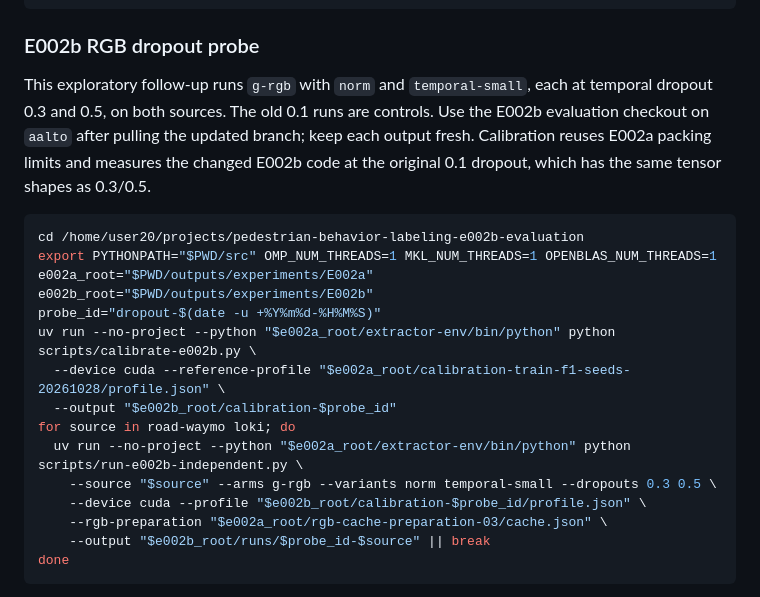
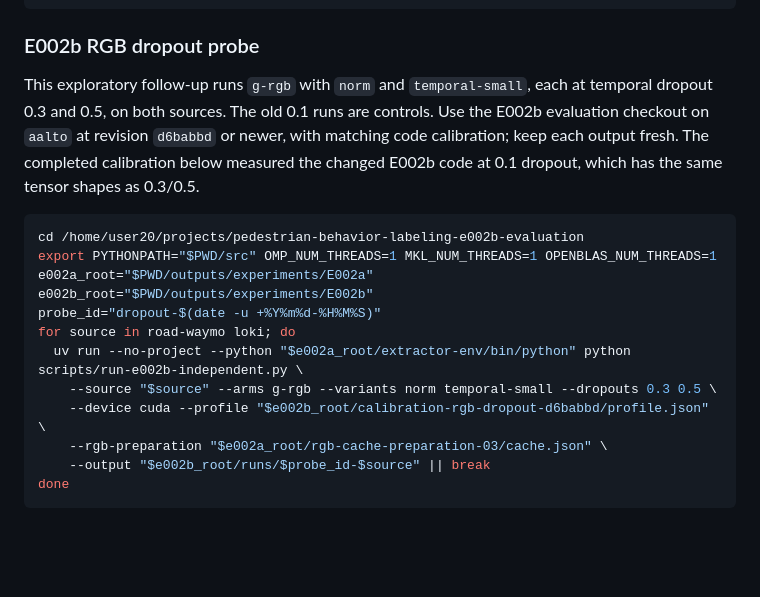
Before and after one commit to yammooo/pedestrian-behavior-labeling, a Markdown page: README.md, the part around the change. Rendered like a GitHub page; blank space fills up the shorter version.

Commit message:
Document completed E002b dropout calibration

````diff
--- a/README.md
+++ b/README.md
@@ -639,7 +639,7 @@ uv run --no-project --python "$e002a_root/extractor-env/bin/python" python scrip
 
 ### E002b RGB dropout probe
 
-This exploratory follow-up runs `g-rgb` with `norm` and `temporal-small`, each at temporal dropout 0.3 and 0.5, on both sources. The old 0.1 runs are controls. Use the E002b evaluation checkout on `aalto` after pulling the updated branch; keep each output fresh. Calibration reuses E002a packing limits and measures the changed E002b code at the original 0.1 dropout, which has the same tensor shapes as 0.3/0.5.
+This exploratory follow-up runs `g-rgb` with `norm` and `temporal-small`, each at temporal dropout 0.3 and 0.5, on both sources. The old 0.1 runs are controls. Use the E002b evaluation checkout on `aalto` at revision `d6babbd` or newer, with matching code calibration; keep each output fresh. The completed calibration below measured the changed E002b code at 0.1 dropout, which has the same tensor shapes as 0.3/0.5.
 
 ```bash
 cd /home/user20/projects/pedestrian-behavior-labeling-e002b-evaluation
@@ -647,13 +647,10 @@ export PYTHONPATH="$PWD/src" OMP_NUM_THREADS=1 MKL_NUM_THREADS=1 OPENBLAS_NUM_TH
 e002a_root="$PWD/outputs/experiments/E002a"
 e002b_root="$PWD/outputs/experiments/E002b"
 probe_id="dropout-$(date -u +%Y%m%d-%H%M%S)"
-uv run --no-project --python "$e002a_root/extractor-env/bin/python" python scripts/calibrate-e002b.py \
-  --device cuda --reference-profile "$e002a_root/calibration-train-f1-seeds-20261028/profile.json" \
-  --output "$e002b_root/calibration-$probe_id"
 for source in road-waymo loki; do
   uv run --no-project --python "$e002a_root/extractor-env/bin/python" python scripts/run-e002b-independent.py \
     --source "$source" --arms g-rgb --variants norm temporal-small --dropouts 0.3 0.5 \
-    --device cuda --profile "$e002b_root/calibration-$probe_id/profile.json" \
+    --device cuda --profile "$e002b_root/calibration-rgb-dropout-d6babbd/profile.json" \
     --rgb-preparation "$e002a_root/rgb-cache-preparation-03/cache.json" \
     --output "$e002b_root/runs/$probe_id-$source" || break
 done
````
Also changed, not shown: experiments/E002b-normalization-capacity/README.md (+1 -1 lines).
